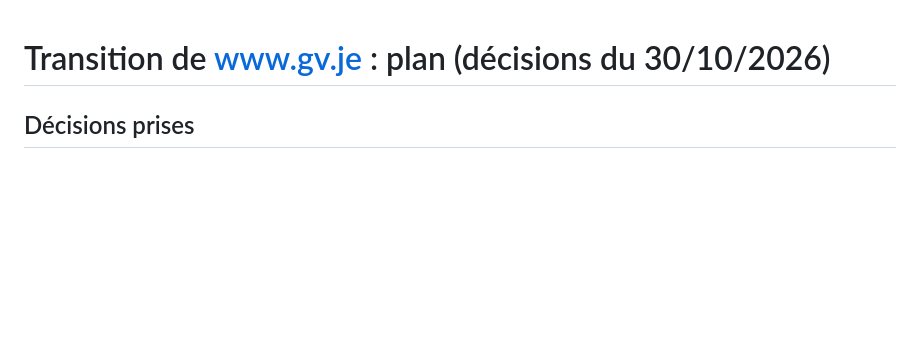
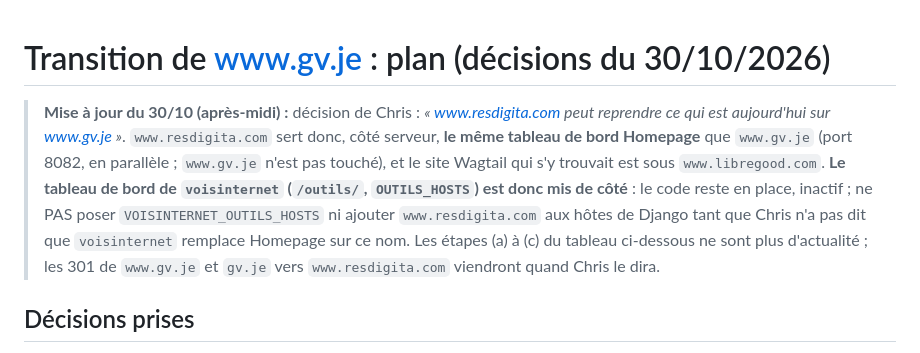
Before and after one commit to lesgrandsvoisins/voisinternet, a Markdown page: docs/TRANSITION-GV-JE.md, the part around the change. Drawn GitHub-style; blank space fills up the shorter version.

```diff
--- a/docs/TRANSITION-GV-JE.md
+++ b/docs/TRANSITION-GV-JE.md
@@ -1,4 +1,6 @@
 # Transition de www.gv.je : plan (décisions du 30/10/2026)
+
+> **Mise à jour du 30/10 (après-midi) :** décision de Chris : *« www.resdigita.com peut reprendre ce qui est aujourd'hui sur www.gv.je »*. `www.resdigita.com` sert donc, côté serveur, **le même tableau de bord Homepage** que `www.gv.je` (port 8082, en parallèle ; `www.gv.je` n'est pas touché), et le site Wagtail qui s'y trouvait est sous `www.libregood.com`. **Le tableau de bord de `voisinternet` (`/outils/`, `OUTILS_HOSTS`) est donc mis de côté** : le code reste en place, inactif ; ne PAS poser `VOISINTERNET_OUTILS_HOSTS` ni ajouter `www.resdigita.com` aux hôtes de Django tant que Chris n'a pas dit que `voisinternet` remplace Homepage sur ce nom. Les étapes (a) à (c) du tableau ci-dessous ne sont plus d'actualité ; les 301 de `www.gv.je` et `gv.je` vers `www.resdigita.com` viendront quand Chris le dira.
 
 ## Décisions prises
 
```
Also changed, not shown: BACKLOG.md (+1 -1 lines).
